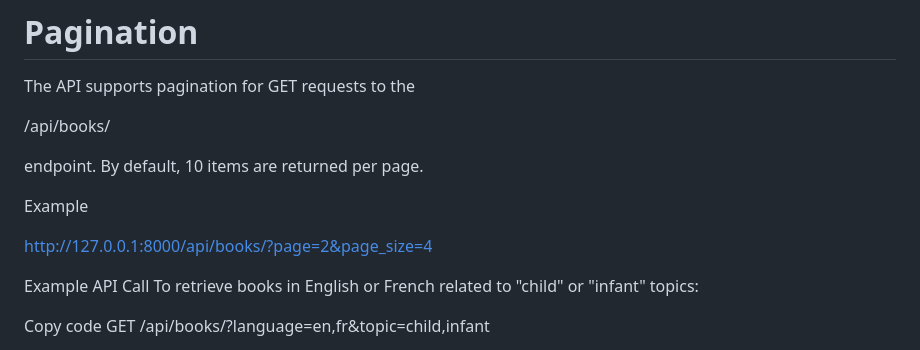
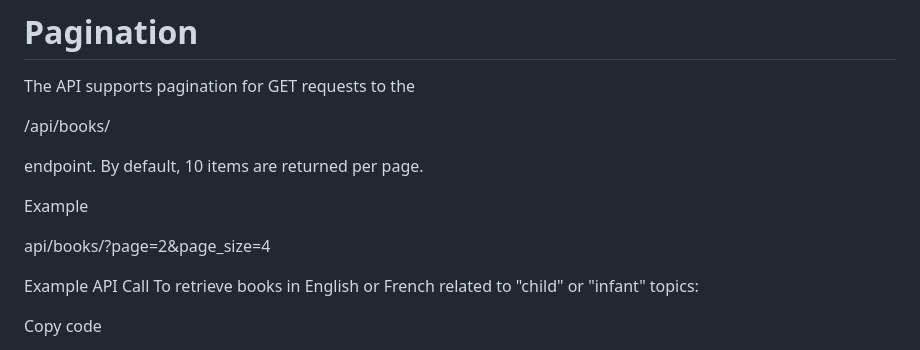
Before and after one commit to Nimapatel1234/books_api, a Markdown page: README.md, the part around the change. Rendered like a GitHub page.

```diff
--- a/README.md
+++ b/README.md
@@ -177,10 +177,12 @@ endpoint. By default, 10 items are returned per page.
 Example
 
 
-http://127.0.0.1:8000/api/books/?page=2&page_size=4
+api/books/?page=2&page_size=4
 
 Example API Call
 To retrieve books in English or French related to "child" or "infant" topics:
 
 Copy code
+
+
 GET /api/books/?language=en,fr&topic=child,infant
```
